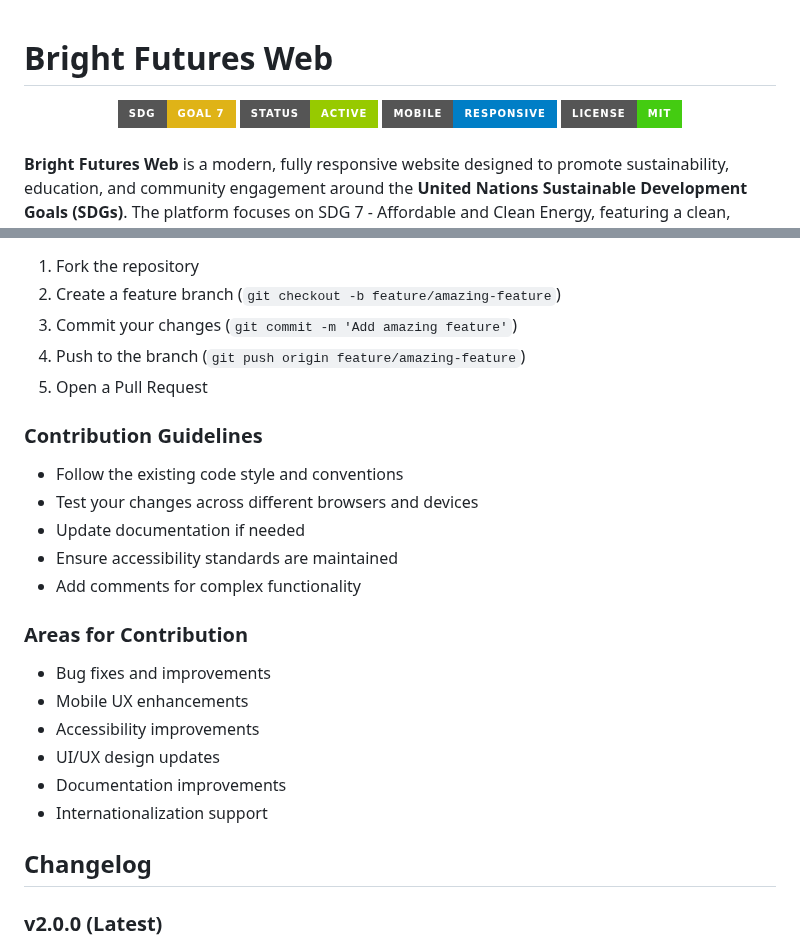
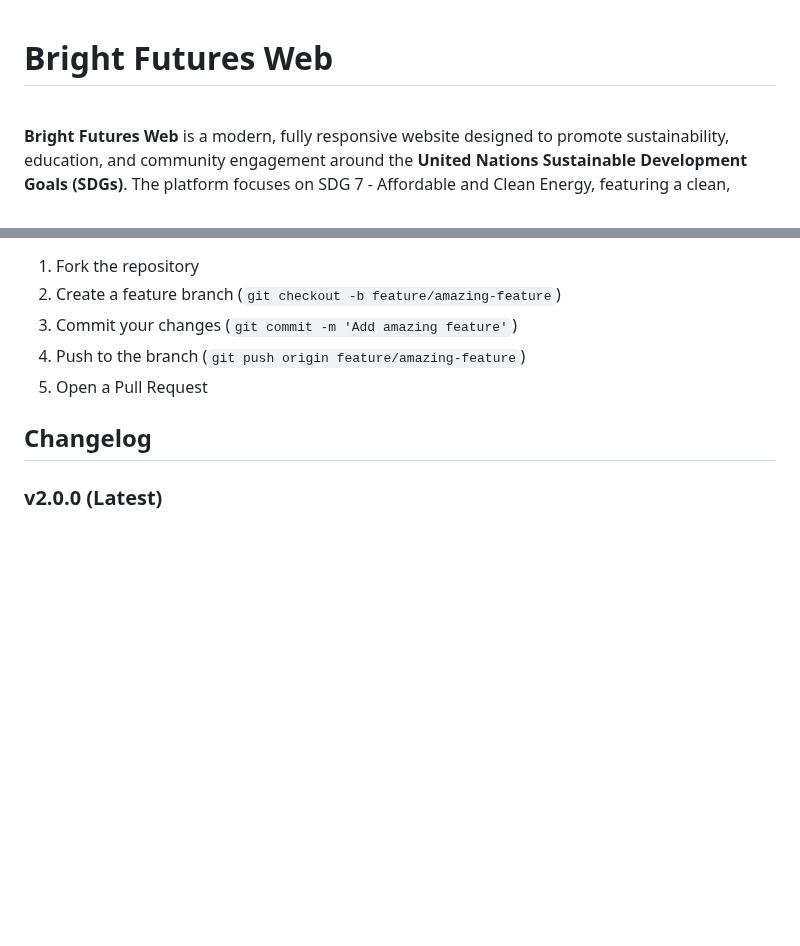
Before and after one commit to Skynettheone/Bright-Futures-Web, a Markdown page: README.md, 2 parts joined by grey strips. Drawn GitHub-style; badges without logos; blank space fills up the shorter version.

Commit message:
origin main

```diff
--- a/README.md
+++ b/README.md
@@ -1,11 +1,4 @@
 # Bright Futures Web
-
-<div align="center">
-  <img src="https://img.shields.io/badge/SDG-Goal%207-yellow?style=for-the-badge" alt="SDG Goal 7">
-  <img src="https://img.shields.io/badge/Status-Active-green?style=for-the-badge" alt="Status">
-  <img src="https://img.shields.io/badge/Mobile-Responsive-blue?style=for-the-badge" alt="Mobile Responsive">
-  <img src="https://img.shields.io/badge/License-MIT-brightgreen?style=for-the-badge" alt="License">
-</div>
 
 <br>
 
@@ -180,23 +173,6 @@ Bright-Futures-Web/
 4. Push to the branch (`git push origin feature/amazing-feature`)
 5. Open a Pull Request
 
-### Contribution Guidelines
-
-- Follow the existing code style and conventions
-- Test your changes across different browsers and devices
-- Update documentation if needed
-- Ensure accessibility standards are maintained
-- Add comments for complex functionality
-
-### Areas for Contribution
-
-- Bug fixes and improvements
-- Mobile UX enhancements
-- Accessibility improvements
-- UI/UX design updates
-- Documentation improvements
-- Internationalization support
-
 ## Changelog
 
 ### v2.0.0 (Latest)
```
